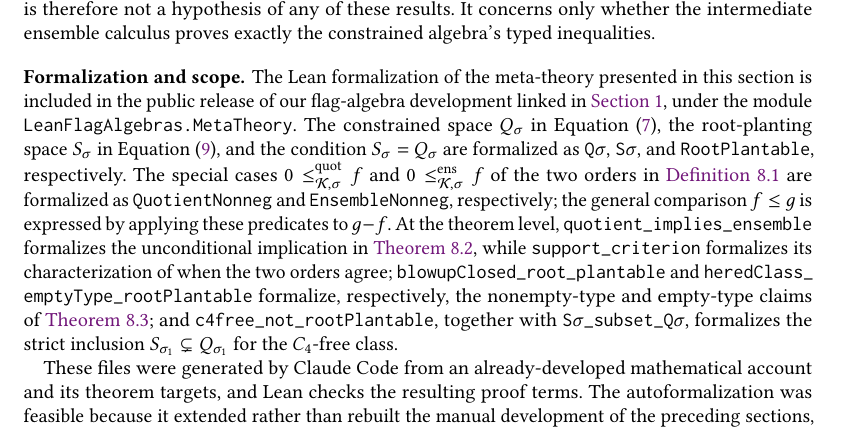
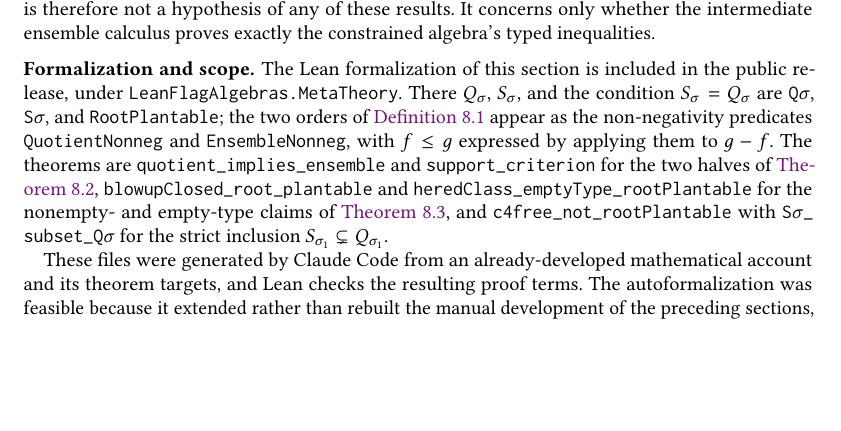
Before and after one commit to taeyool/lean-flag-algebras, a LaTeX paper (papers/TOPLAS/paper_toplas.tex): part of page 48 of 55, cut so that both start at the same text, the shorter picture padded with empty space. Compiled offline with pdfLaTeX.

Commit message:
paper_toplas: condense the formalization mapping in Section 8
The paragraph mapping eleven paper-level notions to their Lean names spent
most of its length on the mapping construction itself: "X is formalized as
X, respectively", three times over, plus an equation number for each symbol.
Give the mapping as three lists, one for the module, one for the definitions,
one for the theorems, and drop the equation cross-references, since the
symbols are unique and defined two pages earlier.

Drop the pointer to where the release is linked; there is one release and the
introduction names it.  Drop "for the C_4-free class" as well, which the
identifier c4free_not_rootPlantable already carries.

Co-Authored-By: Claude Opus 5 <noreply@anthropic.com>

```diff
--- a/papers/TOPLAS/paper_toplas.tex
+++ b/papers/TOPLAS/paper_toplas.tex
@@ -4073,28 +4073,20 @@ hypothesis of any of these results.  It concerns only whether the intermediate
 ensemble calculus proves exactly the constrained algebra's typed inequalities.
 
 \boldparagraph{Formalization and scope.}
-The Lean formalization of the meta-theory presented in this section is included
-in the public release of our flag-algebra development linked in
-\Cref{sec:intro}, under the module \lean{LeanFlagAlgebras.MetaTheory}.  The
-constrained space \(Q_\sigma\) in Equation~\eqref{eq:Q-sigma}, the root-planting space
-\(S_\sigma\) in Equation~\eqref{eq:S-sigma}, and the condition
-\(S_\sigma=Q_\sigma\) are formalized as \lean{Q$\sigma$}, \lean{S$\sigma$}, and
-\lean{RootPlantable}, respectively.  The special cases
-\(0\leq^{\mathrm{quot}}_{\mathcal K,\sigma}f\) and
-\(0\leq^{\mathrm{ens}}_{\mathcal K,\sigma}f\) of the two orders in
-\Cref{def:two-constrained-orders} are formalized as \lean{QuotientNonneg} and
-\lean{EnsembleNonneg}, respectively; the general comparison \(f\leq g\) is
-expressed by applying these predicates to \(g-f\).  At the theorem level,
-\lean{quotient\_implies\_ensemble} formalizes the unconditional implication in
-\Cref{thm:support-closure-summary}, while \lean{support\_criterion} formalizes
-its characterization of when the two orders agree;
+The Lean formalization of this section is included in the public release,
+under \lean{LeanFlagAlgebras.MetaTheory}.  There
+\(Q_\sigma\), \(S_\sigma\), and the condition \(S_\sigma=Q_\sigma\) are
+\lean{Q$\sigma$}, \lean{S$\sigma$}, and \lean{RootPlantable}; the two orders of
+\Cref{def:two-constrained-orders} appear as the non-negativity predicates
+\lean{QuotientNonneg} and \lean{EnsembleNonneg}, with \(f\leq g\) expressed by
+applying them to \(g-f\).  The theorems are
+\lean{quotient\_implies\_ensemble} and \lean{support\_criterion} for the two
+halves of \Cref{thm:support-closure-summary},
 \lean{blowupClosed\_root\_plantable} and
-\lean{heredClass\_emptyType\_rootPlantable} formalize, respectively, the
-nonempty-type and empty-type claims of
-\Cref{thm:blowup-root-plantability-summary}; and
-\lean{c4free\_not\_rootPlantable}, together with
-\lean{S$\sigma$\_subset\_Q$\sigma$}, formalizes the strict inclusion
-\(S_{\sigma_1}\subsetneq Q_{\sigma_1}\) for the \(C_4\)-free class.
+\lean{heredClass\_emptyType\_rootPlantable} for the nonempty- and empty-type
+claims of \Cref{thm:blowup-root-plantability-summary}, and
+\lean{c4free\_not\_rootPlantable} with \lean{S$\sigma$\_subset\_Q$\sigma$} for
+the strict inclusion \(S_{\sigma_1}\subsetneq Q_{\sigma_1}\).
 
 These files were generated by Claude Code from an already-developed
 mathematical account and its theorem targets, and Lean checks the resulting
```
